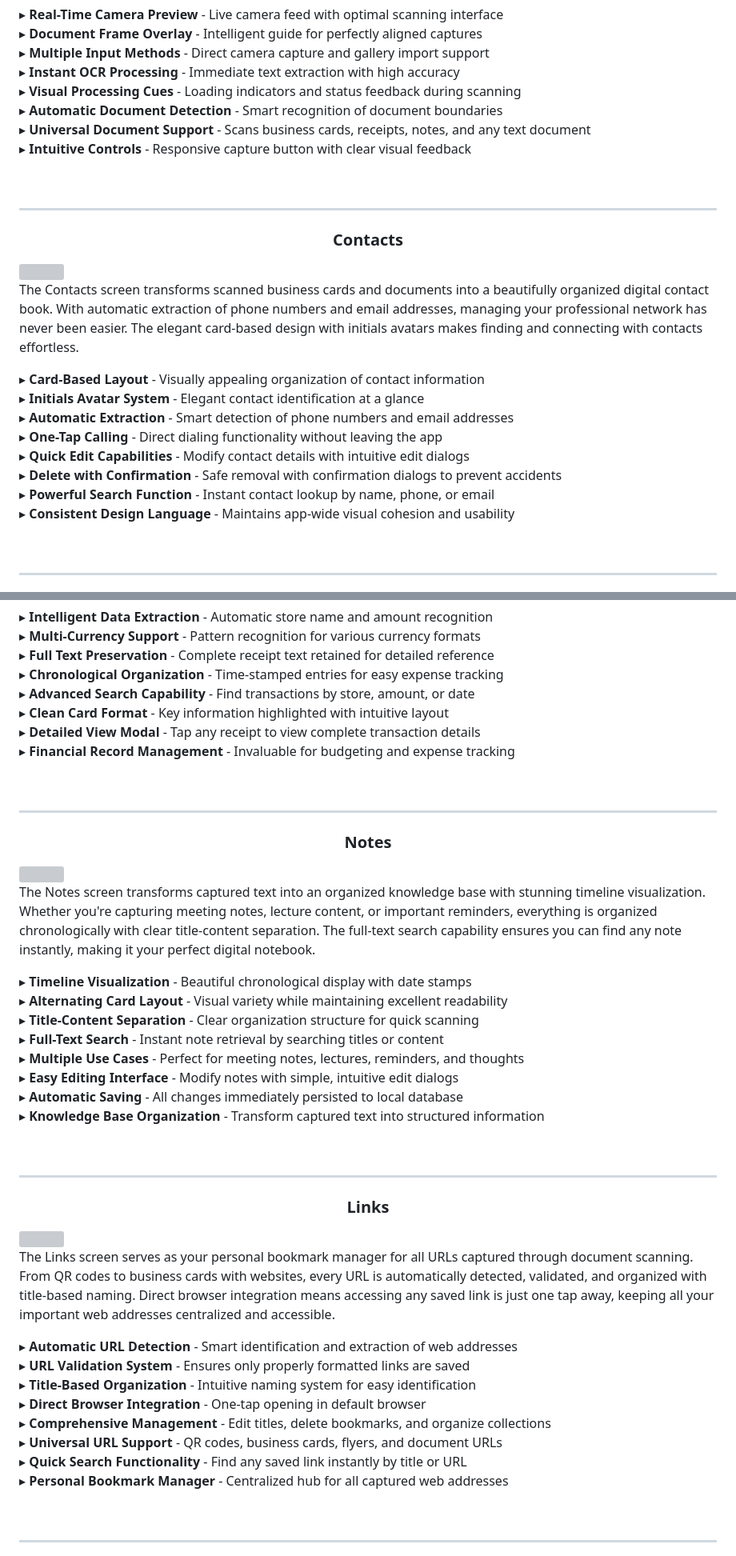
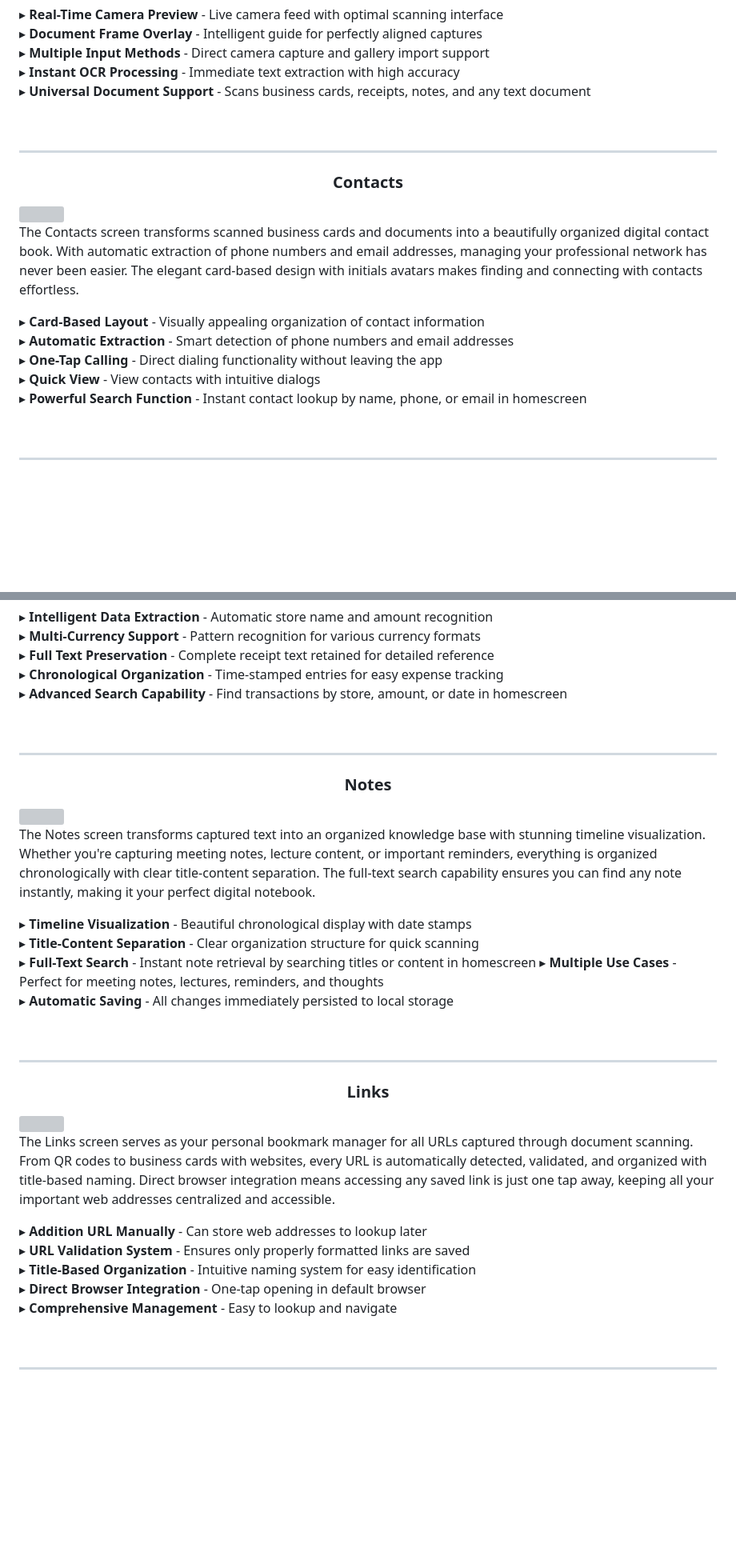
Before and after one commit to Anurag-Mohan/Sensus, a Markdown page: README.md, 2 parts joined by grey strips. Shown at 80% size. Drawn GitHub-style; blank space fills up the shorter version; grey boxes are pictures that could not be loaded.

```diff
--- a/README.md
+++ b/README.md
@@ -61,10 +58,7 @@ The Scan Screen is the core of Sensus, where powerful OCR technology meets intui
 ▸ **Document Frame Overlay** - Intelligent guide for perfectly aligned captures
 ▸ **Multiple Input Methods** - Direct camera capture and gallery import support
 ▸ **Instant OCR Processing** - Immediate text extraction with high accuracy
-▸ **Visual Processing Cues** - Loading indicators and status feedback during scanning
-▸ **Automatic Document Detection** - Smart recognition of document boundaries
 ▸ **Universal Document Support** - Scans business cards, receipts, notes, and any text document
-▸ **Intuitive Controls** - Responsive capture button with clear visual feedback
 
 </div>
 
@@ -85,13 +79,10 @@ The Scan Screen is the core of Sensus, where powerful OCR technology meets intui
 The Contacts screen transforms scanned business cards and documents into a beautifully organized digital contact book. With automatic extraction of phone numbers and email addresses, managing your professional network has never been easier. The elegant card-based design with initials avatars makes finding and connecting with contacts effortless.
 
 ▸ **Card-Based Layout** - Visually appealing organization of contact information
-▸ **Initials Avatar System** - Elegant contact identification at a glance
 ▸ **Automatic Extraction** - Smart detection of phone numbers and email addresses
 ▸ **One-Tap Calling** - Direct dialing functionality without leaving the app
-▸ **Quick Edit Capabilities** - Modify contact details with intuitive edit dialogs
-▸ **Delete with Confirmation** - Safe removal with confirmation dialogs to prevent accidents
-▸ **Powerful Search Function** - Instant contact lookup by name, phone, or email
-▸ **Consistent Design Language** - Maintains app-wide visual cohesion and usability
+▸ **Quick View** - View contacts with intuitive dialogs
+▸ **Powerful Search Function** - Instant contact lookup by name, phone, or email in homescreen
 
 </div>
 
@@ -115,10 +106,7 @@ The Receipts screen provides a comprehensive expense tracking solution with inte
 ▸ **Multi-Currency Support** - Pattern recognition for various currency formats
 ▸ **Full Text Preservation** - Complete receipt text retained for detailed reference
 ▸ **Chronological Organization** - Time-stamped entries for easy expense tracking
-▸ **Advanced Search Capability** - Find transactions by store, amount, or date
-▸ **Clean Card Format** - Key information highlighted with intuitive layout
-▸ **Detailed View Modal** - Tap any receipt to view complete transaction details
-▸ **Financial Record Management** - Invaluable for budgeting and expense tracking
+▸ **Advanced Search Capability** - Find transactions by store, amount, or date in homescreen
 
 </div>
 
@@ -139,13 +127,10 @@ The Receipts screen provides a comprehensive expense tracking solution with inte
 The Notes screen transforms captured text into an organized knowledge base with stunning timeline visualization. Whether you're capturing meeting notes, lecture content, or important reminders, everything is organized chronologically with clear title-content separation. The full-text search capability ensures you can find any note instantly, making it your perfect digital notebook.
 
 ▸ **Timeline Visualization** - Beautiful chronological display with date stamps
-▸ **Alternating Card Layout** - Visual variety while maintaining excellent readability
 ▸ **Title-Content Separation** - Clear organization structure for quick scanning
-▸ **Full-Text Search** - Instant note retrieval by searching titles or content
+▸ **Full-Text Search** - Instant note retrieval by searching titles or content in homescreen
 ▸ **Multiple Use Cases** - Perfect for meeting notes, lectures, reminders, and thoughts
-▸ **Easy Editing Interface** - Modify notes with simple, intuitive edit dialogs
-▸ **Automatic Saving** - All changes immediately persisted to local database
-▸ **Knowledge Base Organization** - Transform captured text into structured information
+▸ **Automatic Saving** - All changes immediately persisted to local storage
 
 </div>
 
@@ -165,14 +150,11 @@ The Notes screen transforms captured text into an organized knowledge base with
 
 The Links screen serves as your personal bookmark manager for all URLs captured through document scanning. From QR codes to business cards with websites, every URL is automatically detected, validated, and organized with title-based naming. Direct browser integration means accessing any saved link is just one tap away, keeping all your important web addresses centralized and accessible.
 
-▸ **Automatic URL Detection** - Smart identification and extraction of web addresses
+▸ **Addition URL Manually** - Can store web addresses to lookup later
 ▸ **URL Validation System** - Ensures only properly formatted links are saved
 ▸ **Title-Based Organization** - Intuitive naming system for easy identification
 ▸ **Direct Browser Integration** - One-tap opening in default browser
-▸ **Comprehensive Management** - Edit titles, delete bookmarks, and organize collections
-▸ **Universal URL Support** - QR codes, business cards, flyers, and document URLs
-▸ **Quick Search Functionality** - Find any saved link instantly by title or URL
-▸ **Personal Bookmark Manager** - Centralized hub for all captured web addresses
+▸ **Comprehensive Management** - Easy to lookup and navigate
 
 </div>
 
```
Also changed, not shown: other parts of README.md (+2 -46 lines).
